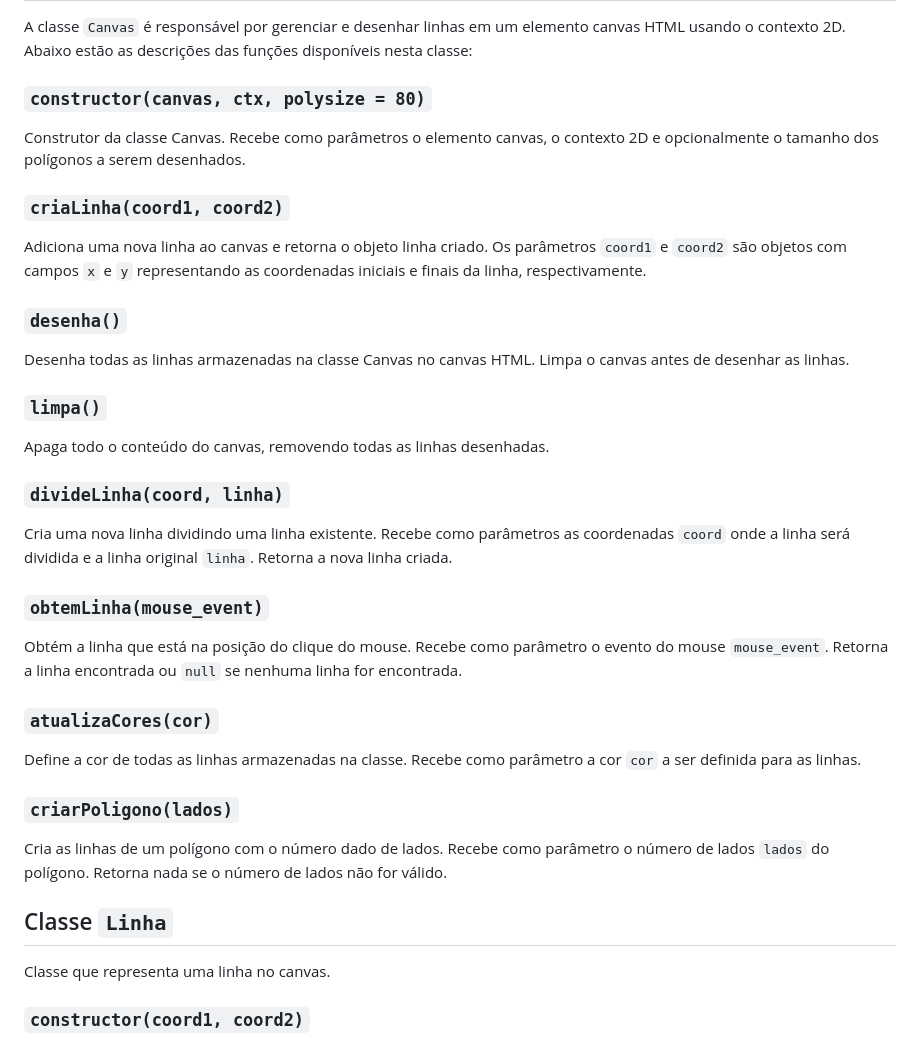
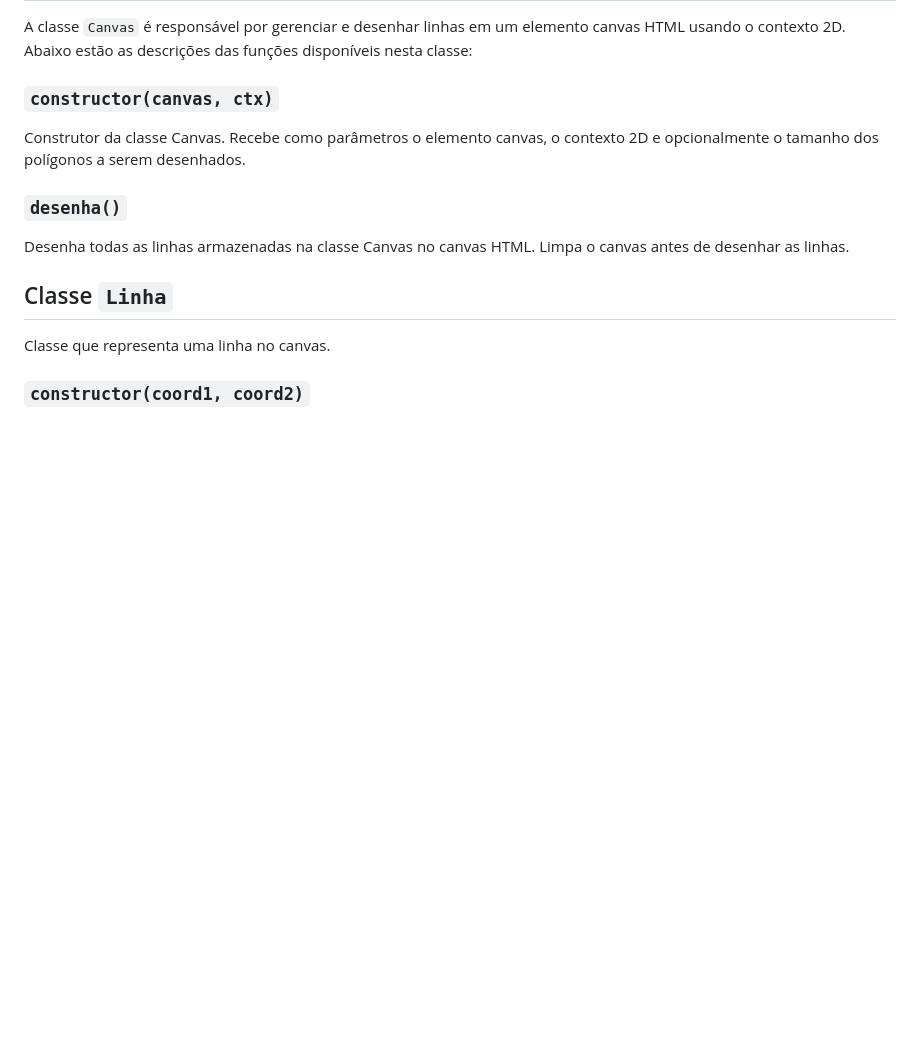
Before and after one commit to mpbast0s/vida, a Markdown page: trabalho3/README.md, the part around the change. Drawn GitHub-style; blank space fills up the shorter version.

```diff
--- a/trabalho3/README.md
+++ b/trabalho3/README.md
@@ -31,37 +31,13 @@ ___
 
 A classe `Canvas` é responsável por gerenciar e desenhar linhas em um elemento canvas HTML usando o contexto 2D. Abaixo estão as descrições das funções disponíveis nesta classe:
 
-### `constructor(canvas, ctx, polysize = 80)`
+### `constructor(canvas, ctx)`
 
 Construtor da classe Canvas. Recebe como parâmetros o elemento canvas, o contexto 2D e opcionalmente o tamanho dos polígonos a serem desenhados.
-
-### `criaLinha(coord1, coord2)`
-
-Adiciona uma nova linha ao canvas e retorna o objeto linha criado. Os parâmetros `coord1` e `coord2` são objetos com campos `x` e `y` representando as coordenadas iniciais e finais da linha, respectivamente.
 
 ### `desenha()`
 
 Desenha todas as linhas armazenadas na classe Canvas no canvas HTML. Limpa o canvas antes de desenhar as linhas.
-
-### `limpa()`
-
-Apaga todo o conteúdo do canvas, removendo todas as linhas desenhadas.
-
-### `divideLinha(coord, linha)`
-
-Cria uma nova linha dividindo uma linha existente. Recebe como parâmetros as coordenadas `coord` onde a linha será dividida e a linha original `linha`. Retorna a nova linha criada.
-
-### `obtemLinha(mouse_event)`
-
-Obtém a linha que está na posição do clique do mouse. Recebe como parâmetro o evento do mouse `mouse_event`. Retorna a linha encontrada ou `null` se nenhuma linha for encontrada.
-
-### `atualizaCores(cor)`
-
-Define a cor de todas as linhas armazenadas na classe. Recebe como parâmetro a cor `cor` a ser definida para as linhas.
-
-### `criarPoligono(lados)`
-
-Cria as linhas de um polígono com o número dado de lados. Recebe como parâmetro o número de lados `lados` do polígono. Retorna nada se o número de lados não for válido.
 
 ## Classe `Linha`
 
```
